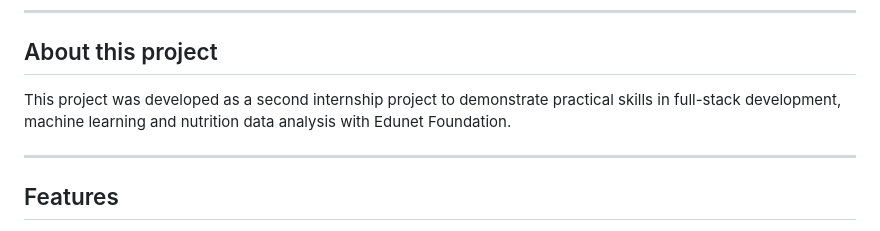
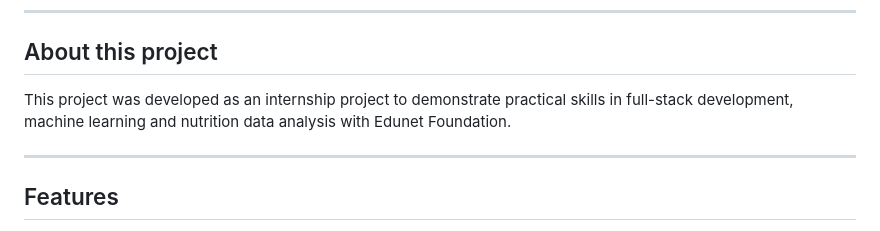
Before and after one commit to AdarshZolekar/Smart-Food-Nutrition-Detector, a Markdown page: README.md, the part around the change. Drawn GitHub-style.

Commit message:
Revise README with project details and instructions

```diff
--- a/README.md
+++ b/README.md
@@ -9,7 +9,7 @@ I have created a dataset for this on Hugging Face : https://huggingface.co/datas
 
 ## About this project
 
-This project was developed as a second internship project to demonstrate practical skills in full-stack development, machine learning and nutrition data analysis with Edunet Foundation.
+This project was developed as an internship project to demonstrate practical skills in full-stack development, machine learning and nutrition data analysis with Edunet Foundation.
 
 ---
 
```
